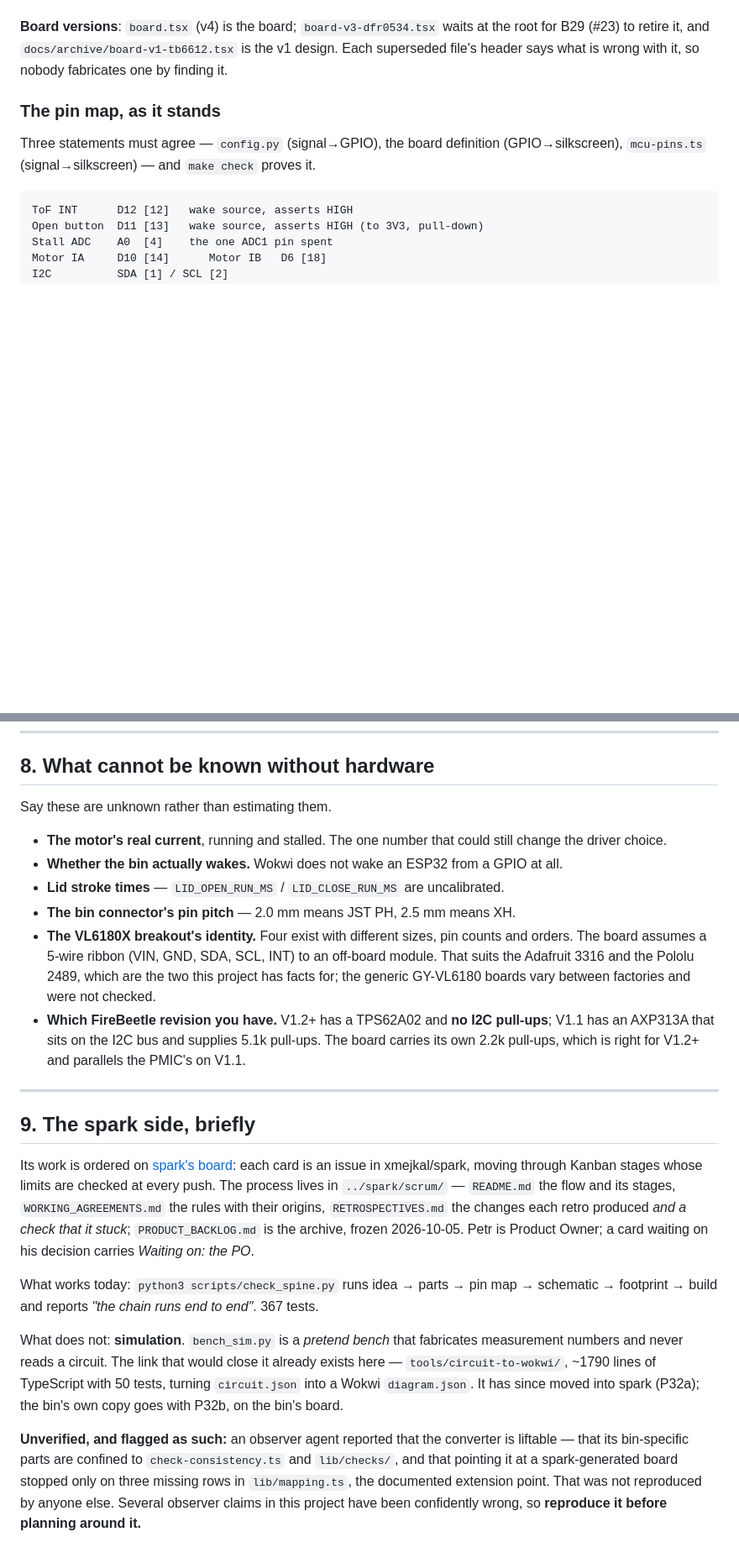
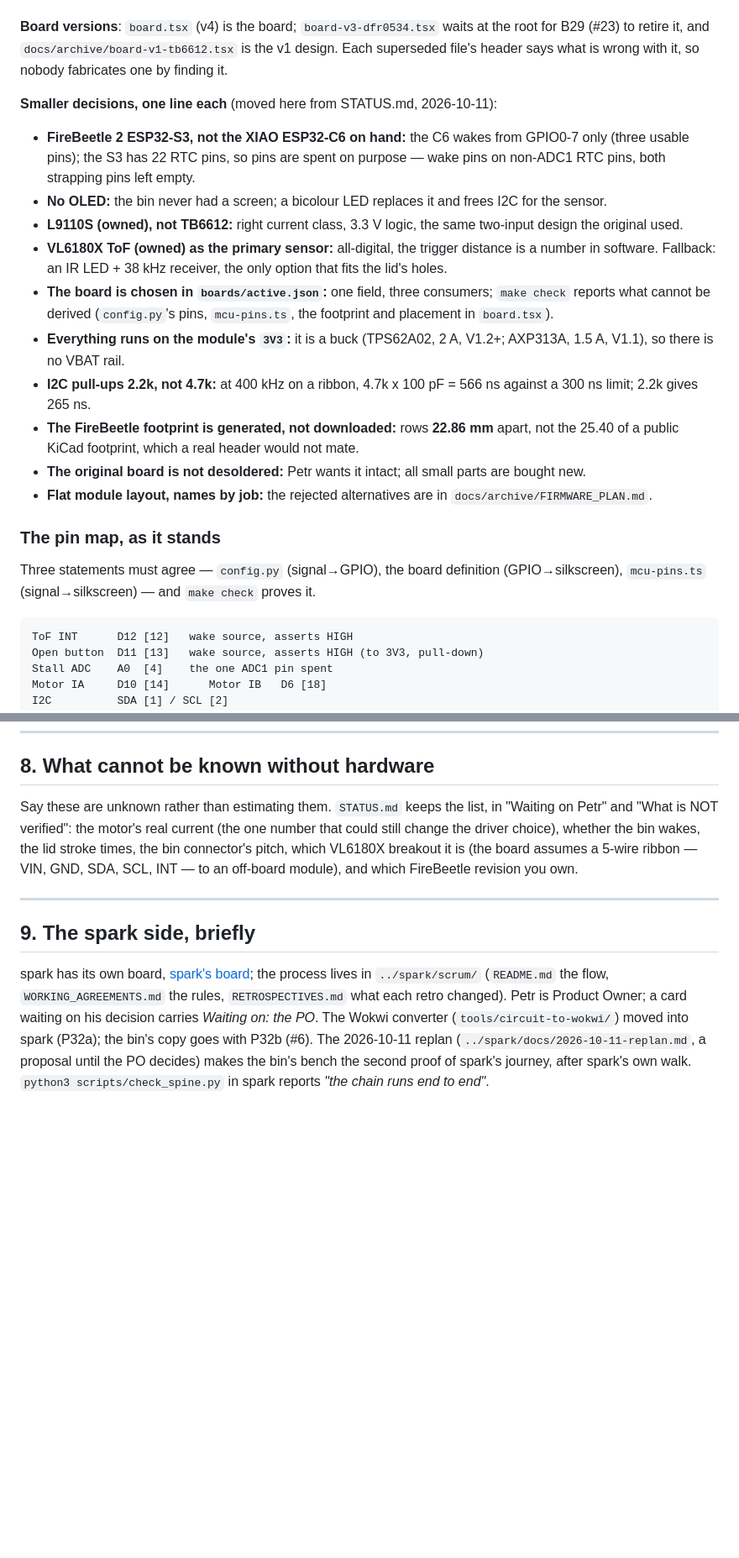
Before and after one commit to xmejkal/sisuo-brain-transplant, a Markdown page: HANDOVER.md, 2 parts joined by grey strips. Shown at 84% size. Rendered like a GitHub page; blank space fills up the shorter version.

```diff
--- a/HANDOVER.md
+++ b/HANDOVER.md
@@ -149,6 +125,24 @@ one net, nothing to bridge to. It also turned 447 pour fragments into 3.
 **Board versions**: `board.tsx` (v4) is the board; `board-v3-dfr0534.tsx` waits at the root for B29 (#23) to
 retire it, and `docs/archive/board-v1-tb6612.tsx` is the v1 design. Each superseded file's header says what is
 wrong with it, so nobody fabricates one by finding it.
+
+**Smaller decisions, one line each** (moved here from STATUS.md, 2026-10-11):
+
+- **FireBeetle 2 ESP32-S3, not the XIAO ESP32-C6 on hand:** the C6 wakes from GPIO0-7 only (three usable pins); the
+  S3 has 22 RTC pins, so pins are spent on purpose — wake pins on non-ADC1 RTC pins, both strapping pins left empty.
+- **No OLED:** the bin never had a screen; a bicolour LED replaces it and frees I2C for the sensor.
+- **L9110S (owned), not TB6612:** right current class, 3.3 V logic, the same two-input design the original used.
+- **VL6180X ToF (owned) as the primary sensor:** all-digital, the trigger distance is a number in software.
+  Fallback: an IR LED + 38 kHz receiver, the only option that fits the lid's holes.
+- **The board is chosen in `boards/active.json`:** one field, three consumers; `make check` reports what cannot be
+  derived (`config.py`'s pins, `mcu-pins.ts`, the footprint and placement in `board.tsx`).
+- **Everything runs on the module's `3V3`:** it is a buck (TPS62A02, 2 A, V1.2+; AXP313A, 1.5 A, V1.1), so there is
+  no VBAT rail.
+- **I2C pull-ups 2.2k, not 4.7k:** at 400 kHz on a ribbon, 4.7k x 100 pF = 566 ns against a 300 ns limit; 2.2k gives 265 ns.
+- **The FireBeetle footprint is generated, not downloaded:** rows **22.86 mm** apart, not the 25.40 of a public
+  KiCad footprint, which a real header would not mate.
+- **The original board is not desoldered:** Petr wants it intact; all small parts are bought new.
+- **Flat module layout, names by job:** the rejected alternatives are in `docs/archive/FIRMWARE_PLAN.md`.
 
 ### The pin map, as it stands
 
@@ -258,43 +259,19 @@ everything a scenario would except real silicon behaviour.
 
 ## 8. What cannot be known without hardware
 
-Say these are unknown rather than estimating them.
-
-- **The motor's real current**, running and stalled. The one number that could still change the
-  driver choice.
-- **Whether the bin actually wakes.** Wokwi does not wake an ESP32 from a GPIO at all.
-- **Lid stroke times** — `LID_OPEN_RUN_MS` / `LID_CLOSE_RUN_MS` are uncalibrated.
-- **The bin connector's pin pitch** — 2.0 mm means JST PH, 2.5 mm means XH.
-- **The VL6180X breakout's identity.** Four exist with different sizes, pin counts and orders.
-  The board assumes a 5-wire ribbon (VIN, GND, SDA, SCL, INT) to an off-board module. That
-  suits the Adafruit 3316 and the Pololu 2489, which are the two this project has facts for;
-  the generic GY-VL6180 boards vary between factories and were not checked.
-- **Which FireBeetle revision you have.** V1.2+ has a TPS62A02 and **no I2C pull-ups**; V1.1 has
-  an AXP313A that sits on the I2C bus and supplies 5.1k pull-ups. The board carries its own
-  2.2k pull-ups, which is right for V1.2+ and parallels the PMIC's on V1.1.
+Say these are unknown rather than estimating them. `STATUS.md` keeps the list, in "Waiting on Petr" and "What is
+NOT verified": the motor's real current (the one number that could still change the driver choice), whether the
+bin wakes, the lid stroke times, the bin connector's pitch, which VL6180X breakout it is (the board assumes a
+5-wire ribbon — VIN, GND, SDA, SCL, INT — to an off-board module), and which FireBeetle revision you own.
 
 ---
 
 ## 9. The spark side, briefly
 
-Its work is ordered on [spark's board](https://github.com/users/xmejkal/projects/2): each card is
-an issue in xmejkal/spark, moving through Kanban stages whose limits are checked at every push.
-The process lives in `../spark/scrum/` — `README.md` the flow and its stages,
-`WORKING_AGREEMENTS.md` the rules with their origins, `RETROSPECTIVES.md` the changes each retro
-produced *and a check that it stuck*; `PRODUCT_BACKLOG.md` is the archive, frozen 2026-10-05.
-Petr is Product Owner; a card waiting on his decision carries *Waiting on: the PO*.
-
-What works today: `python3 scripts/check_spine.py` runs idea → parts → pin map → schematic →
-footprint → build and reports *"the chain runs end to end"*. 367 tests.
-
-What does not: **simulation**. `bench_sim.py` is a *pretend bench* that fabricates measurement
-numbers and never reads a circuit. The link that would close it already exists here —
-`tools/circuit-to-wokwi/`, ~1790 lines of TypeScript with 50 tests, turning `circuit.json` into a
-Wokwi `diagram.json`. It has since moved into spark (P32a); the bin's own copy goes with P32b, on
-the bin's board.
-
-**Unverified, and flagged as such:** an observer agent reported that the converter is liftable —
-that its bin-specific parts are confined to `check-consistency.ts` and `lib/checks/`, and that
-pointing it at a spark-generated board stopped only on three missing rows in `lib/mapping.ts`,
-the documented extension point. That was not reproduced by anyone else. Several observer claims
-in this project have been confidently wrong, so **reproduce it before planning around it.**
+spark has its own board, [spark's board](https://github.com/users/xmejkal/projects/2); the process lives in
+`../spark/scrum/` (`README.md` the flow, `WORKING_AGREEMENTS.md` the rules, `RETROSPECTIVES.md` what each retro
+changed). Petr is Product Owner; a card waiting on his decision carries *Waiting on: the PO*. The Wokwi converter
+(`tools/circuit-to-wokwi/`) moved into spark (P32a); the bin's copy goes with P32b (#6). The 2026-10-11 replan
+(`../spark/docs/2026-10-11-replan.md`, a proposal until the PO decides) makes the bin's bench the second proof of
+spark's journey, after spark's own walk. `python3 scripts/check_spine.py` in spark reports *"the chain runs end to
+end"*.
```
Also changed, not shown: other parts of HANDOVER.md (+21 -38 lines).
